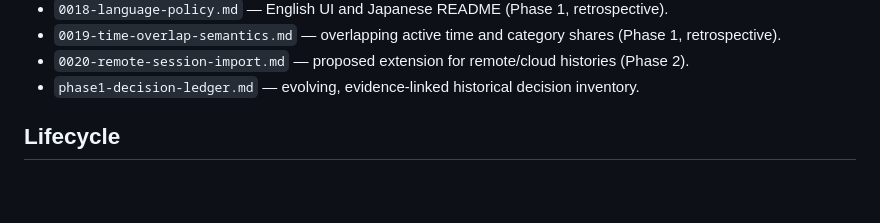
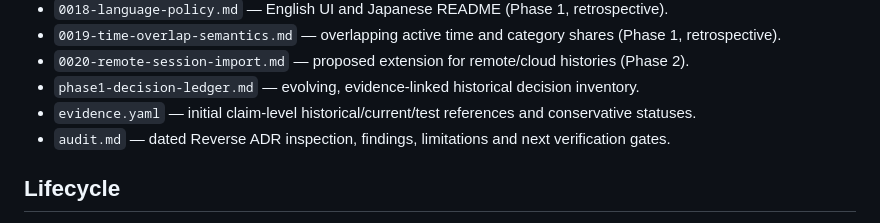
Before and after one commit to MichinaoShimizu/kiroku, a Markdown page: docs/adr/README.md, the part around the change. GitHub-like rendering; blank space fills up the shorter version.

Commit message:
docs: index reverse ADR audit and claim evidence

```diff
--- a/docs/adr/README.md
+++ b/docs/adr/README.md
@@ -41,6 +41,8 @@ These are **agent workflows, not automatic CI enforcement**. Merely adding a ski
 - `0019-time-overlap-semantics.md` — overlapping active time and category shares (Phase 1, retrospective).
 - `0020-remote-session-import.md` — proposed extension for remote/cloud histories (Phase 2).
 - `phase1-decision-ledger.md` — evolving, evidence-linked historical decision inventory.
+- `evidence.yaml` — initial claim-level historical/current/test references and conservative statuses.
+- `audit.md` — dated Reverse ADR inspection, findings, limitations and next verification gates.
 
 ## Lifecycle
 
```
